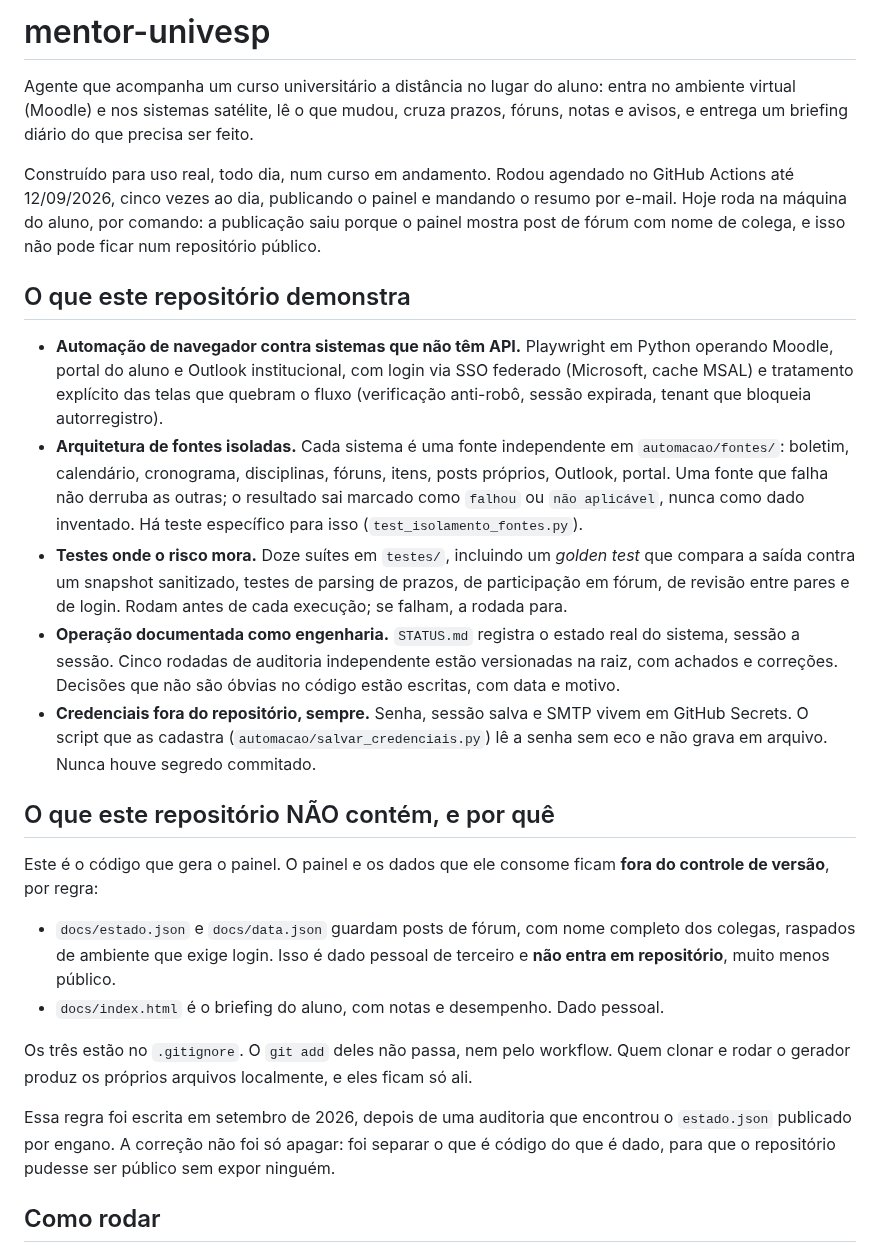
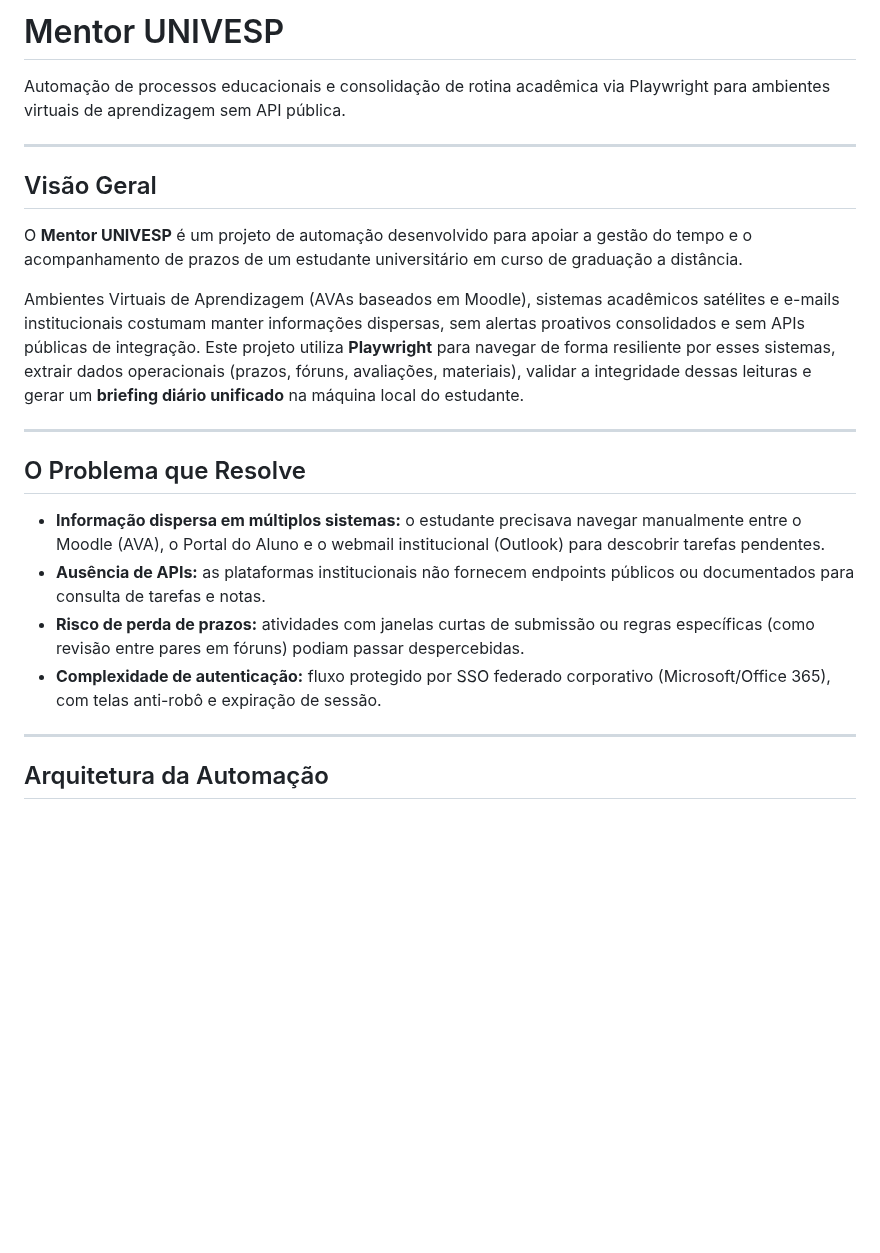
Before and after one commit to josemardp/mentor-univesp-com170, a Markdown page: README.md, the part around one of its changes. Rendered like a GitHub page; blank space fills up the shorter version.

```diff
--- a/README.md
+++ b/README.md
@@ -1,53 +1,25 @@
-# mentor-univesp
+# Mentor UNIVESP
 
-Agente que acompanha um curso universitário a distância no lugar do aluno: entra no
-ambiente virtual (Moodle) e nos sistemas satélite, lê o que mudou, cruza prazos, fóruns,
-notas e avisos, e entrega um briefing diário do que precisa ser feito.
+Automação de processos educacionais e consolidação de rotina acadêmica via Playwright para ambientes virtuais de aprendizagem sem API pública.
 
-Construído para uso real, todo dia, num curso em andamento. Rodou agendado no GitHub
-Actions até 12/09/2026, cinco vezes ao dia, publicando o painel e mandando o resumo por
-e-mail. Hoje roda na máquina do aluno, por comando: a publicação saiu porque o painel
-mostra post de fórum com nome de colega, e isso não pode ficar num repositório público.
+---
 
-## O que este repositório demonstra
+## Visão Geral
 
-- **Automação de navegador contra sistemas que não têm API.** Playwright em Python
-  operando Moodle, portal do aluno e Outlook institucional, com login via SSO federado
-  (Microsoft, cache MSAL) e tratamento explícito das telas que quebram o fluxo
-  (verificação anti-robô, sessão expirada, tenant que bloqueia autorregistro).
-- **Arquitetura de fontes isoladas.** Cada sistema é uma fonte independente em
-  `automacao/fontes/`: boletim, calendário, cronograma, disciplinas, fóruns, itens,
-  posts próprios, Outlook, portal. Uma fonte que falha não derruba as outras; o
-  resultado sai marcado como `falhou` ou `não aplicável`, nunca como dado inventado.
-  Há teste específico para isso (`test_isolamento_fontes.py`).
-- **Testes onde o risco mora.** Doze suítes em `testes/`, incluindo um *golden test*
-  que compara a saída contra um snapshot sanitizado, testes de parsing de prazos,
-  de participação em fórum, de revisão entre pares e de login. Rodam antes de cada
-  execução; se falham, a rodada para.
-- **Operação documentada como engenharia.** `STATUS.md` registra o estado real do
-  sistema, sessão a sessão. Cinco rodadas de auditoria independente estão
-  versionadas na raiz, com achados e correções. Decisões que não são óbvias no
-  código estão escritas, com data e motivo.
-- **Credenciais fora do repositório, sempre.** Senha, sessão salva e SMTP vivem em
-  GitHub Secrets. O script que as cadastra (`automacao/salvar_credenciais.py`) lê
-  a senha sem eco e não grava em arquivo. Nunca houve segredo commitado.
+O **Mentor UNIVESP** é um projeto de automação desenvolvido para apoiar a gestão do tempo e o acompanhamento de prazos de um estudante universitário em curso de graduação a distância.
 
-## O que este repositório NÃO contém, e por quê
+Ambientes Virtuais de Aprendizagem (AVAs baseados em Moodle), sistemas acadêmicos satélites e e-mails institucionais costumam manter informações dispersas, sem alertas proativos consolidados e sem APIs públicas de integração. Este projeto utiliza **Playwright** para navegar de forma resiliente por esses sistemas, extrair dados operacionais (prazos, fóruns, avaliações, materiais), validar a integridade dessas leituras e gerar um **briefing diário unificado** na máquina local do estudante.
 
-Este é o código que gera o painel. O painel e os dados que ele consome ficam **fora
-do controle de versão**, por regra:
+---
 
-- `docs/estado.json` e `docs/data.json` guardam posts de fórum, com nome completo dos
-  colegas, raspados de ambiente que exige login. Isso é dado pessoal de terceiro e
-  **não entra em repositório**, muito menos público.
-- `docs/index.html` é o briefing do aluno, com notas e desempenho. Dado pessoal.
+## O Problema que Resolve
 
-Os três estão no `.gitignore`. O `git add` deles não passa, nem pelo workflow. Quem
-clonar e rodar o gerador produz os próprios arquivos localmente, e eles ficam só ali.
+- **Informação dispersa em múltiplos sistemas:** o estudante precisava navegar manualmente entre o Moodle (AVA), o Portal do Aluno e o webmail institucional (Outlook) para descobrir tarefas pendentes.
+- **Ausência de APIs:** as plataformas institucionais não fornecem endpoints públicos ou documentados para consulta de tarefas e notas.
+- **Risco de perda de prazos:** atividades com janelas curtas de submissão ou regras específicas (como revisão entre pares em fóruns) podiam passar despercebidas.
+- **Complexidade de autenticação:** fluxo protegido por SSO federado corporativo (Microsoft/Office 365), com telas anti-robô e expiração de sessão.
 
-Essa regra foi escrita em setembro de 2026, depois de uma auditoria que encontrou o
-`estado.json` publicado por engano. A correção não foi só apagar: foi separar o que é
-código do que é dado, para que o repositório pudesse ser público sem expor ninguém.
+---
 
-## Como rodar
+## Arquitetura da Automação
 
```
Also changed, not shown: other parts of README.md (+98 -14 lines), docs/screenshots/briefing-academico.png (added).
